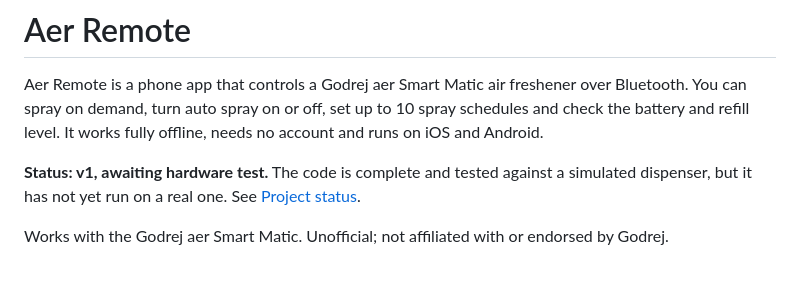
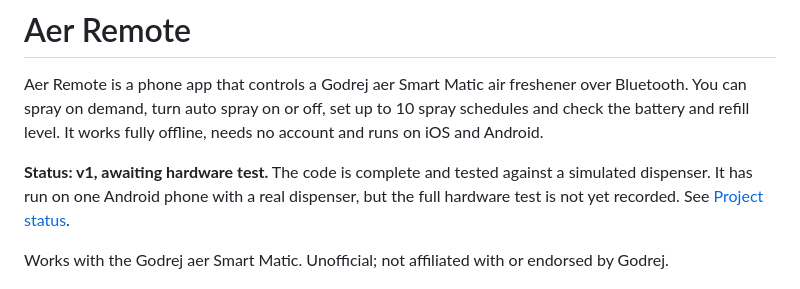
Before and after one commit to DevanshChoubey/aer-remote, a Markdown page: README.md, the part around the change. Drawn GitHub-style.

Commit message:
docs: drop a local path and an account name, and say where the hardware test stands
Co-Authored-By: Claude Opus 5.5 <noreply@anthropic.com>

```diff
--- a/README.md
+++ b/README.md
@@ -9,7 +9,8 @@ can spray on demand, turn auto spray on or off, set up to 10 spray schedules and
 and refill level. It works fully offline, needs no account and runs on iOS and Android.
 
 **Status: v1, awaiting hardware test.** The code is complete and tested against a simulated
-dispenser, but it has not yet run on a real one. See [Project status](#project-status-and-roadmap).
+dispenser. It has run on one Android phone with a real dispenser, but the full hardware test is not
+yet recorded. See [Project status](#project-status-and-roadmap).
 
 Works with the Godrej aer Smart Matic. Unofficial; not affiliated with or endorsed by Godrej.
 
```
Also changed, not shown: 1 other file.
